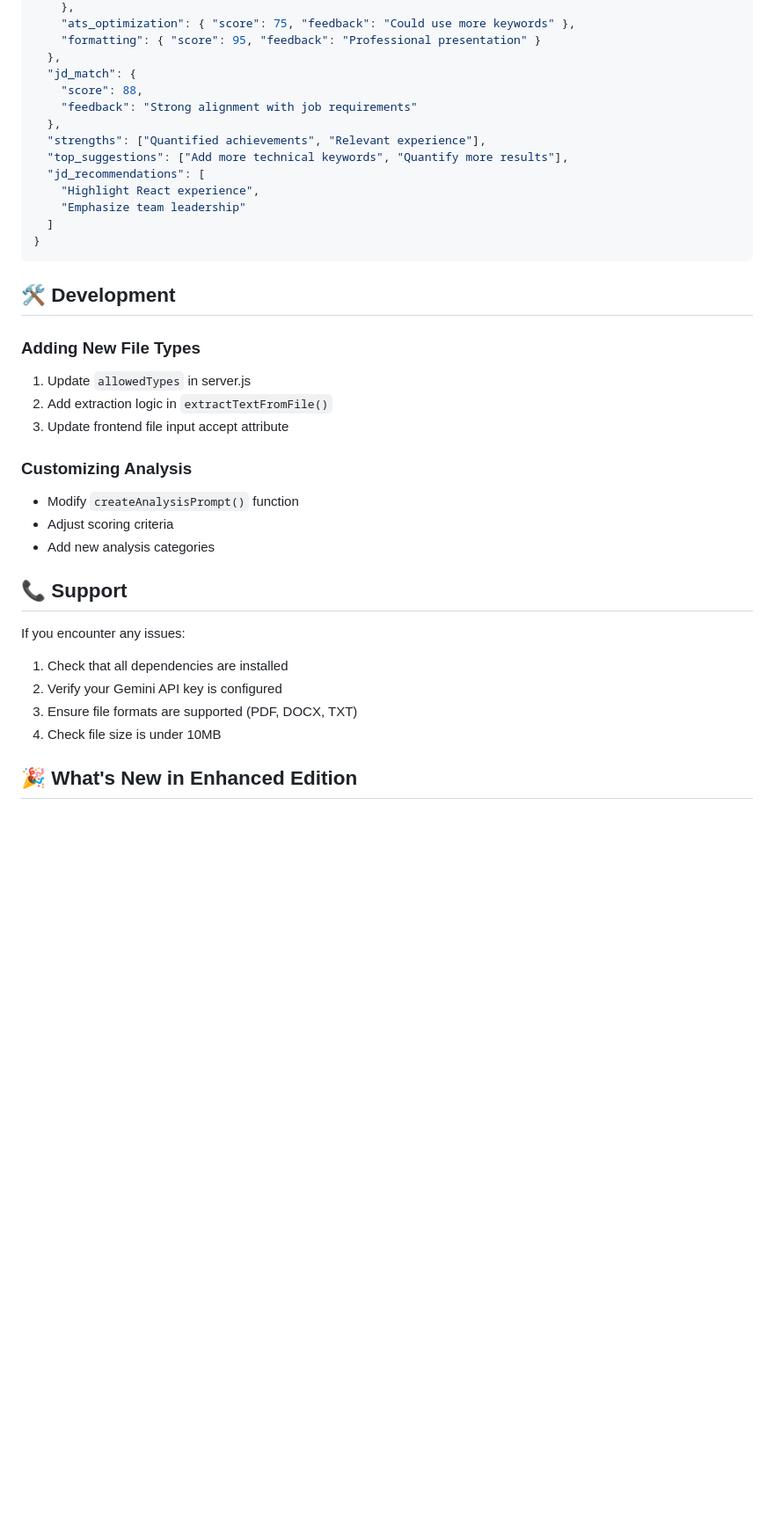
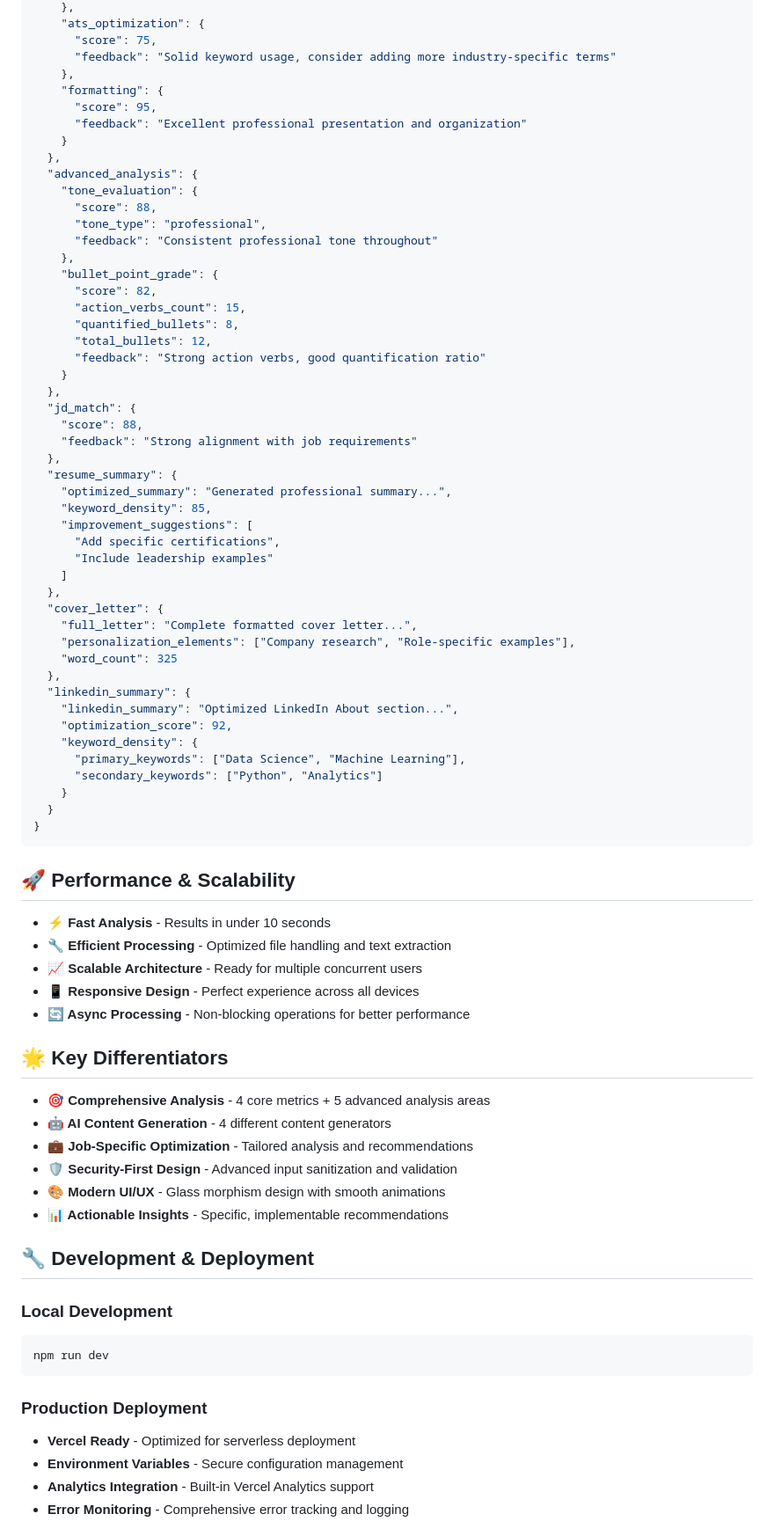
Before and after one commit to 1Mangesh1/resume4, a Markdown page: README.md, the part around the change printed below. Shown: that part at 88% size. Drawn GitHub-style; blank space fills up the shorter version.

````diff
--- a/README.md
+++ b/README.md
@@ -234,42 +344,84 @@ POST /api/analyze
     },
-    "ats_optimization": { "score": 75, "feedback": "Could use more keywords" },
-    "formatting": { "score": 95, "feedback": "Professional presentation" }
+    "ats_optimization": {
+      "score": 75,
+      "feedback": "Solid keyword usage, consider adding more industry-specific terms"
+    },
+    "formatting": {
+      "score": 95,
+      "feedback": "Excellent professional presentation and organization"
+    }
+  },
+  "advanced_analysis": {
+    "tone_evaluation": {
+      "score": 88,
+      "tone_type": "professional",
+      "feedback": "Consistent professional tone throughout"
+    },
+    "bullet_point_grade": {
+      "score": 82,
+      "action_verbs_count": 15,
+      "quantified_bullets": 8,
+      "total_bullets": 12,
+      "feedback": "Strong action verbs, good quantification ratio"
+    }
   },
   "jd_match": {
     "score": 88,
     "feedback": "Strong alignment with job requirements"
   },
-  "strengths": ["Quantified achievements", "Relevant experience"],
-  "top_suggestions": ["Add more technical keywords", "Quantify more results"],
-  "jd_recommendations": [
-    "Highlight React experience",
-    "Emphasize team leadership"
-  ]
+  "resume_summary": {
+    "optimized_summary": "Generated professional summary...",
+    "keyword_density": 85,
+    "improvement_suggestions": [
+      "Add specific certifications",
+      "Include leadership examples"
+    ]
+  },
+  "cover_letter": {
+    "full_letter": "Complete formatted cover letter...",
+    "personalization_elements": ["Company research", "Role-specific examples"],
+    "word_count": 325
+  },
+  "linkedin_summary": {
+    "linkedin_summary": "Optimized LinkedIn About section...",
+    "optimization_score": 92,
+    "keyword_density": {
+      "primary_keywords": ["Data Science", "Machine Learning"],
+      "secondary_keywords": ["Python", "Analytics"]
+    }
+  }
 }
 ```
 
-## 🛠️ Development
+## 🚀 Performance & Scalability
 
-### Adding New File Types
+- **⚡ Fast Analysis** - Results in under 10 seconds
+- **🔧 Efficient Processing** - Optimized file handling and text extraction
+- **📈 Scalable Architecture** - Ready for multiple concurrent users
+- **📱 Responsive Design** - Perfect experience across all devices
+- **🔄 Async Processing** - Non-blocking operations for better performance
 
-1. Update `allowedTypes` in server.js
-2. Add extraction logic in `extractTextFromFile()`
-3. Update frontend file input accept attribute
+## 🌟 Key Differentiators
 
-### Customizing Analysis
+- **🎯 Comprehensive Analysis** - 4 core metrics + 5 advanced analysis areas
+- **🤖 AI Content Generation** - 4 different content generators
+- **💼 Job-Specific Optimization** - Tailored analysis and recommendations
+- **🛡️ Security-First Design** - Advanced input sanitization and validation
+- **🎨 Modern UI/UX** - Glass morphism design with smooth animations
+- **📊 Actionable Insights** - Specific, implementable recommendations
 
-- Modify `createAnalysisPrompt()` function
-- Adjust scoring criteria
-- Add new analysis categories
+## 🔧 Development & Deployment
 
-## 📞 Support
+### Local Development
 
-If you encounter any issues:
+```bash
+npm run dev
+```
 
-1. Check that all dependencies are installed
-2. Verify your Gemini API key is configured
-3. Ensure file formats are supported (PDF, DOCX, TXT)
-4. Check file size is under 10MB
+### Production Deployment
 
-## 🎉 What's New in Enhanced Edition
+- **Vercel Ready** - Optimized for serverless deployment
+- **Environment Variables** - Secure configuration management
+- **Analytics Integration** - Built-in Vercel Analytics support
+- **Error Monitoring** - Comprehensive error tracking and logging
 
````
Also changed, not shown: other parts of README.md (+251 -140 lines).
